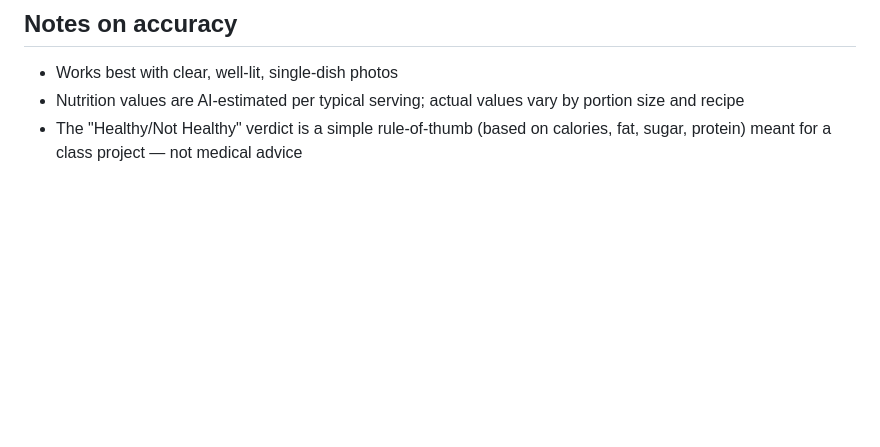
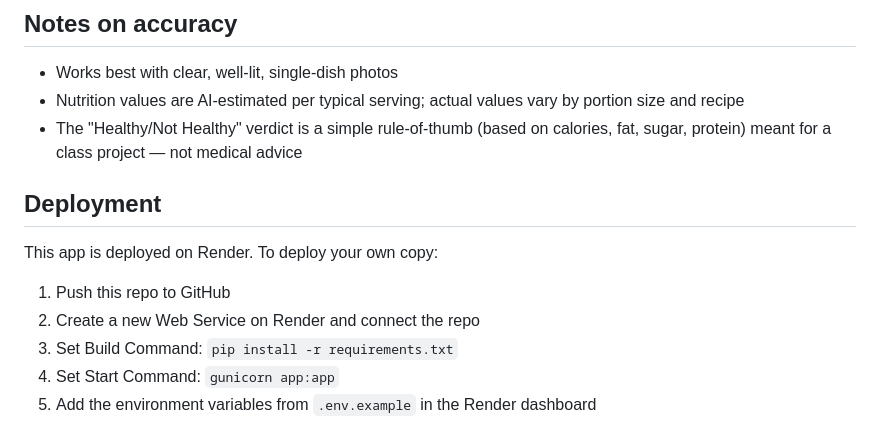
Before and after one commit to Food-trackerog/Food-cal-scan-AI, a Markdown page: README.md, the part around the change. GitHub-like rendering; blank space fills up the shorter version.

Commit message:
Docs: add deployment instructions to README

```diff
--- a/README.md
+++ b/README.md
@@ -115,3 +115,11 @@ over HTTPS by default).
   by portion size and recipe
 - The "Healthy/Not Healthy" verdict is a simple rule-of-thumb (based on
   calories, fat, sugar, protein) meant for a class project — not medical advice
+
+## Deployment
+This app is deployed on Render. To deploy your own copy:
+1. Push this repo to GitHub
+2. Create a new Web Service on Render and connect the repo
+3. Set Build Command: `pip install -r requirements.txt`
+4. Set Start Command: `gunicorn app:app`
+5. Add the environment variables from `.env.example` in the Render dashboard
```
